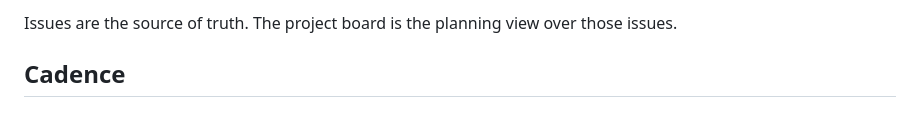
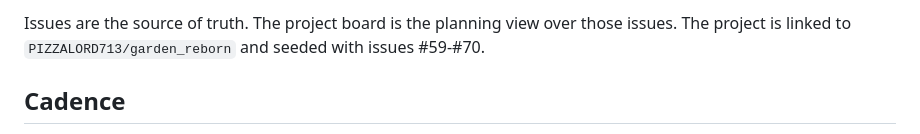
Before and after one commit to PIZZALORD713/garden_reborn, a Markdown page: docs/roadmap/kanban-operating-model.md, the part around one of its changes. Drawn GitHub-style.

Commit message:
docs: point Kanban model to live project board

```diff
--- a/docs/roadmap/kanban-operating-model.md
+++ b/docs/roadmap/kanban-operating-model.md
@@ -10,5 +10,5 @@ Target board: `fRiENEMiES Roadmap` in GitHub Projects v2.
 
-Issues are the source of truth. The project board is the planning view over those issues.
+Issues are the source of truth. The project board is the planning view over those issues. The project is linked to `PIZZALORD713/garden_reborn` and seeded with issues #59-#70.
 
 ## Cadence
 
```
Also changed, not shown: other parts of docs/roadmap/kanban-operating-model.md (+1 -1 lines).
